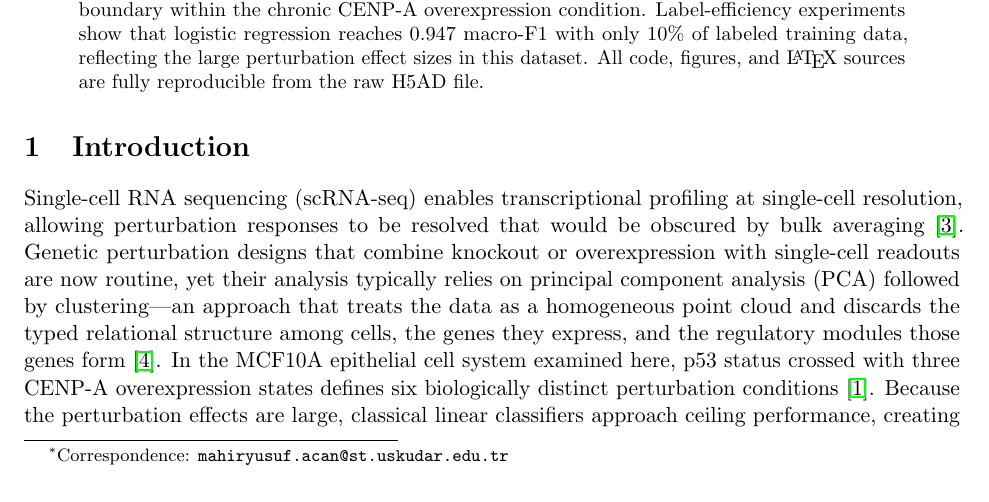
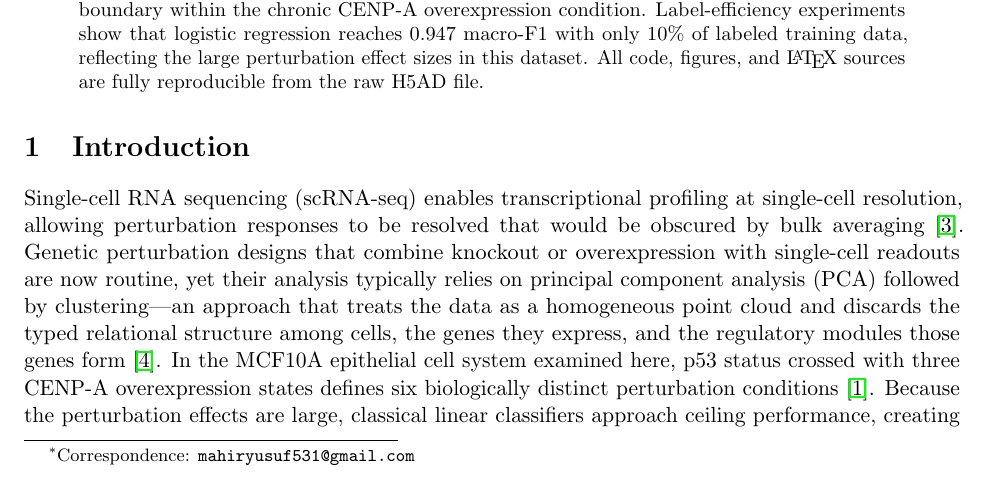
Before and after one commit to yusuf44777/mcf10a-p53-cenpa-hgt, a LaTeX paper (paper/main.tex): part of page 1 of 17, cut so that both start at the same text. Compiled offline with pdfLaTeX.

Commit message:
25 06 2026 19 31

```diff
--- a/paper/main.tex
+++ b/paper/main.tex
@@ -13,7 +13,7 @@
 
 \title{Heterogeneous Graph Transformer Modeling of p53 and CENP-A Perturbation States in MCF10A Single-Cell Gene Expression Profiles}
 
-\author[1]{Mahir Yusuf Açan\thanks{Correspondence: \texttt{mahiryusuf.acan@st.uskudar.edu.tr}}}
+\author[1]{Mahir Yusuf Açan\thanks{Correspondence: \texttt{mahiryusuf531@gmail.com}}}
 \affil[1]{Üsküdar University, Department of Dentistry, Istanbul, Turkey}
 \date{May 20, 2026}
 
```
